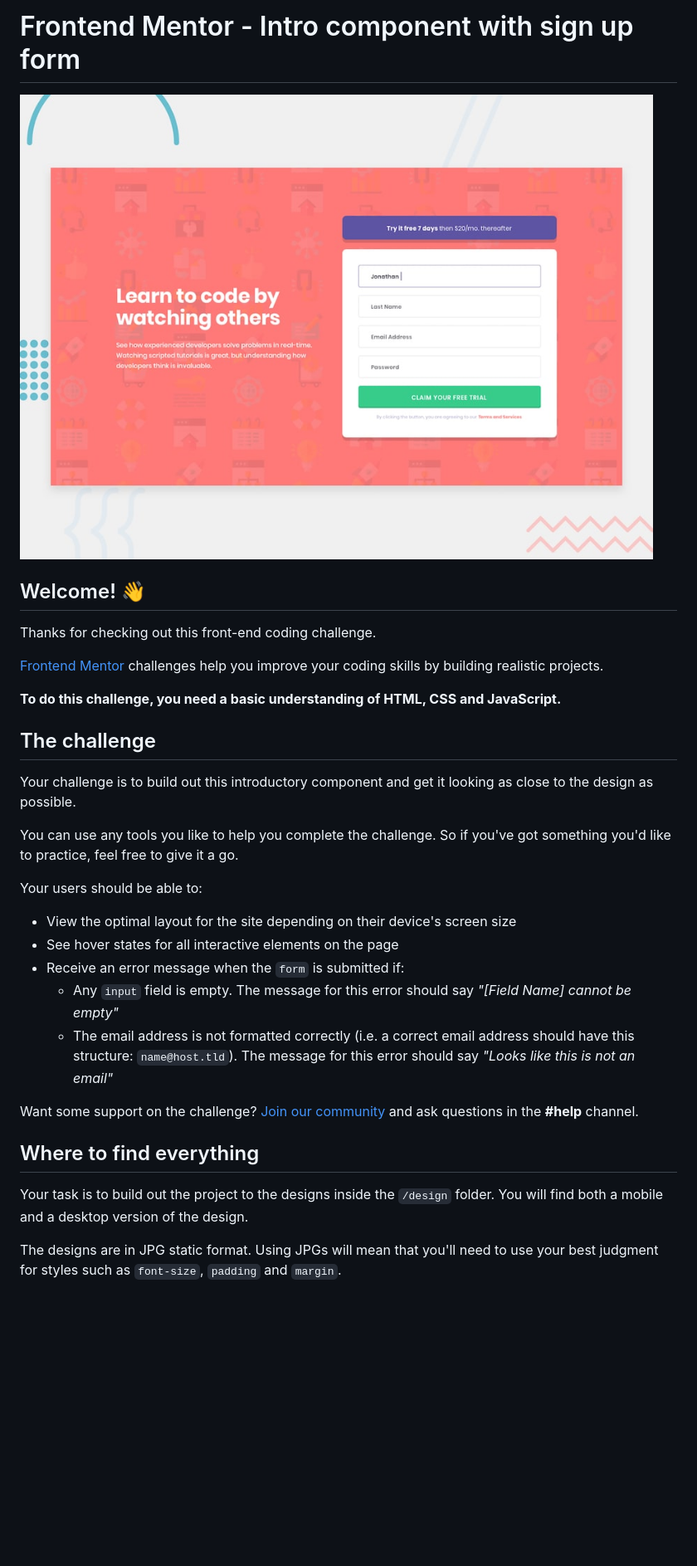
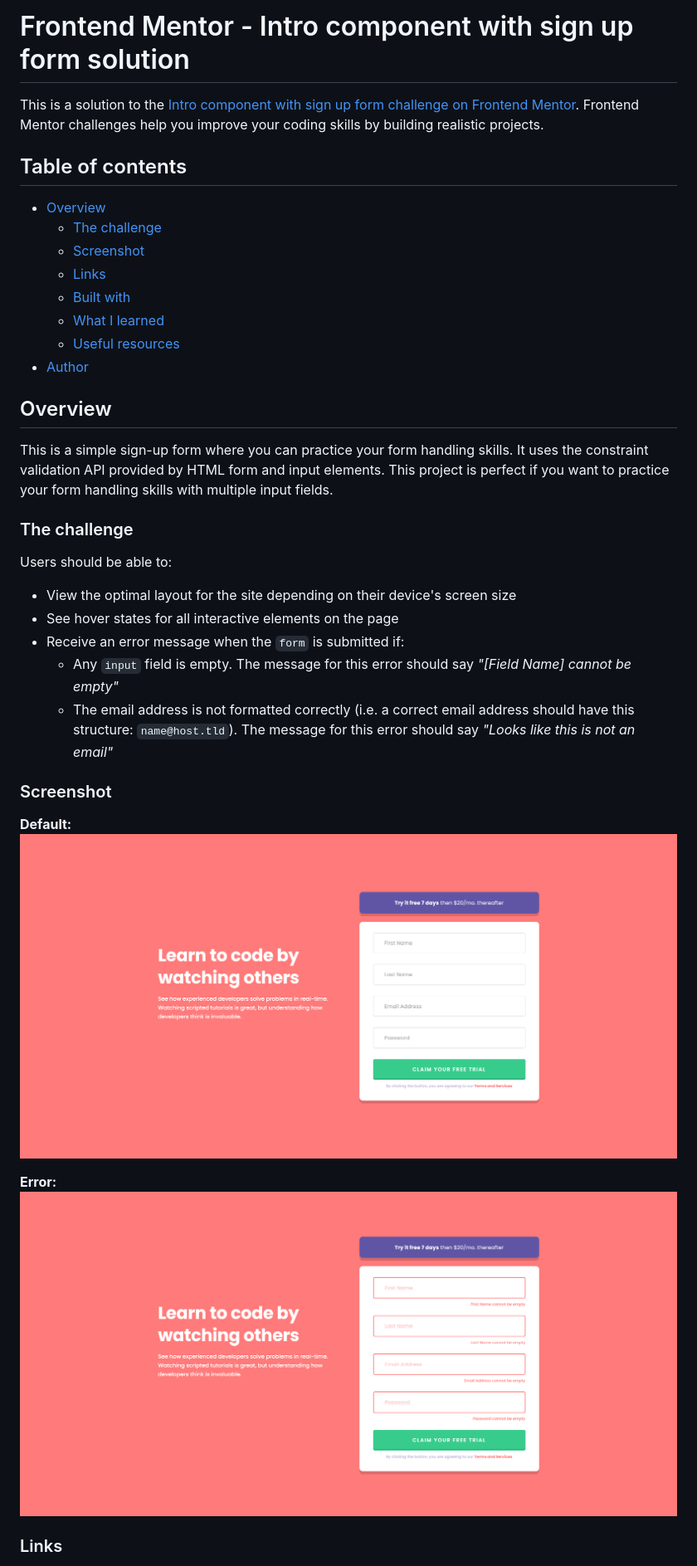
Before and after one commit to schindlerdumagat/intro-component-signup-form, a Markdown page: README.md, the part around the change printed below. Shown: that part at 83% size. Drawn GitHub-style; pictures changed too: screenshots/default.png (added), screenshots/error.png (added); blank space fills up the shorter version.

Commit message:
update: readme add: solution screenshots

```diff
--- a/README.md
+++ b/README.md
@@ -1,34 +1,39 @@
-# Frontend Mentor - Intro component with sign up form
+# Frontend Mentor - Intro component with sign up form solution
 
-![Design preview for the Intro component with sign up form coding challenge](preview.jpg)
+This is a solution to the [Intro component with sign up form challenge on Frontend Mentor](https://www.frontendmentor.io/challenges/intro-component-with-signup-form-5cf91bd49edda32581d28fd1). Frontend Mentor challenges help you improve your coding skills by building realistic projects.
 
-## Welcome! 👋
+## Table of contents
 
-Thanks for checking out this front-end coding challenge.
+- [Overview](#overview)
+  - [The challenge](#the-challenge)
+  - [Screenshot](#screenshot)
+  - [Links](#links)
+  - [Built with](#built-with)
+  - [What I learned](#what-i-learned)
+  - [Useful resources](#useful-resources)
+- [Author](#author)
 
-[Frontend Mentor](https://www.frontendmentor.io) challenges help you improve your coding skills by building realistic projects.
+## Overview
 
-**To do this challenge, you need a basic understanding of HTML, CSS and JavaScript.**
+This is a simple sign-up form where you can practice your form handling skills. It uses the constraint validation API provided by HTML form and input elements. This project is perfect if you want to practice your form handling skills with multiple input fields.
 
-## The challenge
+### The challenge
 
-Your challenge is to build out this introductory component and get it looking as close to the design as possible.
-
-You can use any tools you like to help you complete the challenge. So if you've got something you'd like to practice, feel free to give it a go.
-
-Your users should be able to:
+Users should be able to:
 
 - View the optimal layout for the site depending on their device's screen size
 - See hover states for all interactive elements on the page
 - Receive an error message when the `form` is submitted if:
-  - Any `input` field is empty. The message for this error should say _"[Field Name] cannot be empty"_
-  - The email address is not formatted correctly (i.e. a correct email address should have this structure: `name@host.tld`). The message for this error should say _"Looks like this is not an email"_
+  - Any `input` field is empty. The message for this error should say *"[Field Name] cannot be empty"*
+  - The email address is not formatted correctly (i.e. a correct email address should have this structure: `name@host.tld`). The message for this error should say *"Looks like this is not an email"*
 
-Want some support on the challenge? [Join our community](https://www.frontendmentor.io/community) and ask questions in the **#help** channel.
+### Screenshot
 
-## Where to find everything
+**Default:**
+![](./screenshots/default.png)
 
-Your task is to build out the project to the designs inside the `/design` folder. You will find both a mobile and a desktop version of the design.
+**Error:**
+![](./screenshots/error.png)
 
-The designs are in JPG static format. Using JPGs will mean that you'll need to use your best judgment for styles such as `font-size`, `padding` and `margin`.
+### Links
 
```
Also changed, not shown: other parts of README.md (+26 -52 lines), README-template.md (deleted, +0 -114 lines).
